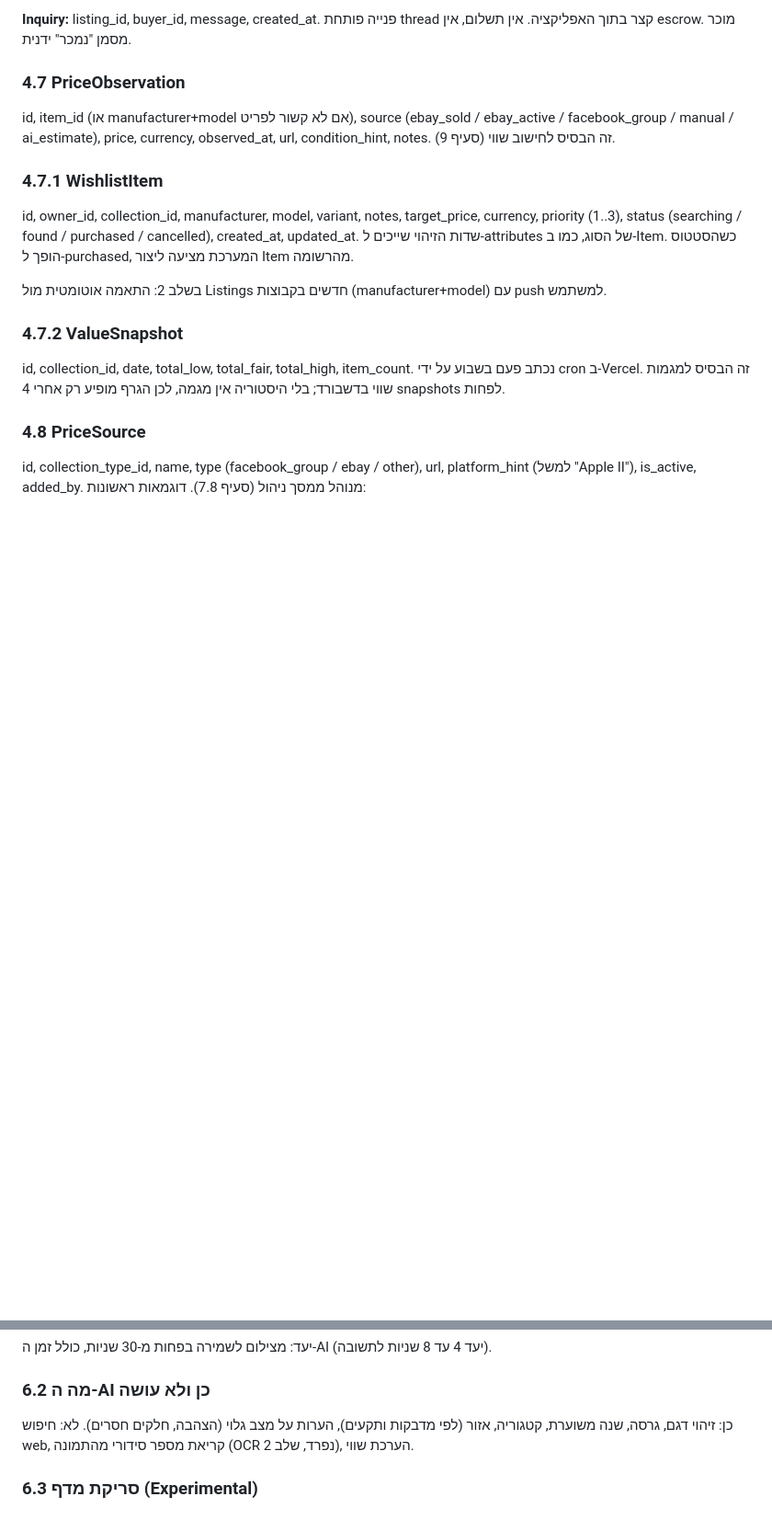
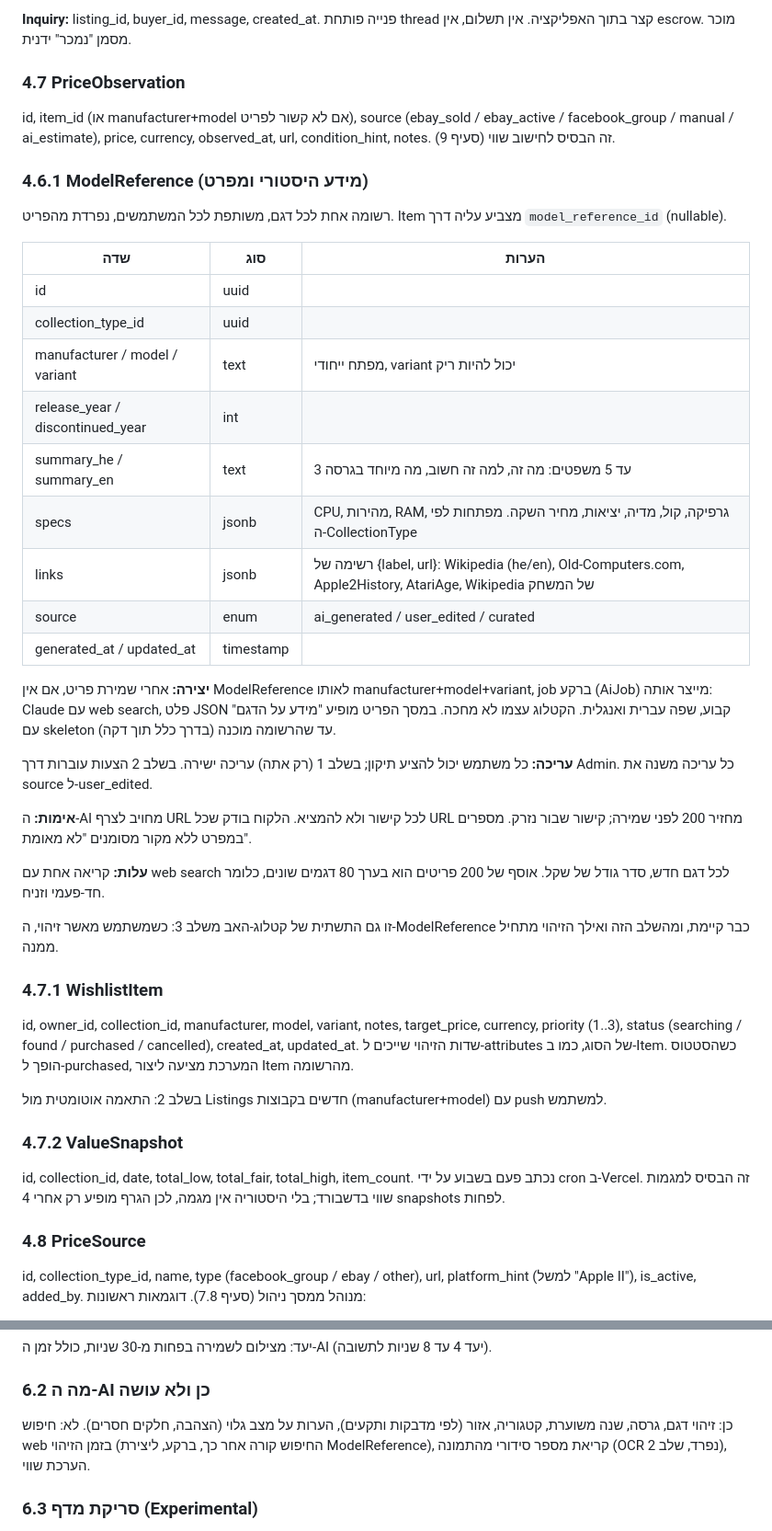
Before and after one commit to ramishaked/bitshelf, a Markdown page: docs/spec.md, 2 parts joined by grey strips. Shown at 92% size. Drawn GitHub-style; blank space fills up the shorter version.

Commit message:
Spec 0.7: add ModelReference (model history, specs, links)

```diff
--- a/docs/spec.md
+++ b/docs/spec.md
@@ -158,6 +158,32 @@ id, item_id, seller_id, group_ids[], asking_price, currency, status (active / re
 
 id, item_id (או manufacturer+model אם לא קשור לפריט), source (ebay_sold / ebay_active / facebook_group / manual / ai_estimate), price, currency, observed_at, url, condition_hint, notes. זה הבסיס לחישוב שווי (סעיף 9).
 
+### 4.6.1 ModelReference (מידע היסטורי ומפרט)
+
+רשומה אחת לכל דגם, משותפת לכל המשתמשים, נפרדת מהפריט. Item מצביע עליה דרך `model_reference_id` (nullable).
+
+| שדה | סוג | הערות |
+|---|---|---|
+| id | uuid | |
+| collection_type_id | uuid | |
+| manufacturer / model / variant | text | מפתח ייחודי, variant יכול להיות ריק |
+| release_year / discontinued_year | int | |
+| summary_he / summary_en | text | 3 עד 5 משפטים: מה זה, למה זה חשוב, מה מיוחד בגרסה |
+| specs | jsonb | CPU, מהירות, RAM, גרפיקה, קול, מדיה, יציאות, מחיר השקה. מפתחות לפי ה-CollectionType |
+| links | jsonb | רשימה של {label, url}: Wikipedia (he/en), Old-Computers.com, Apple2History, AtariAge, Wikipedia של המשחק |
+| source | enum | ai_generated / user_edited / curated |
+| generated_at / updated_at | timestamp | |
+
+**יצירה:** אחרי שמירת פריט, אם אין ModelReference לאותו manufacturer+model+variant, job ברקע (AiJob) מייצר אותה: Claude עם web search, פלט JSON קבוע, שפה עברית ואנגלית. הקטלוג עצמו לא מחכה. במסך הפריט מופיע "מידע על הדגם" עם skeleton עד שהרשומה מוכנה (בדרך כלל תוך דקה).
+
+**עריכה:** כל משתמש יכול להציע תיקון; בשלב 1 (רק אתה) עריכה ישירה. בשלב 2 הצעות עוברות דרך Admin. כל עריכה משנה את source ל-user_edited.
+
+**אימות:** ה-AI מחויב לצרף URL לכל קישור ולא להמציא. הלקוח בודק שכל URL מחזיר 200 לפני שמירה; קישור שבור נזרק. מספרים במפרט ללא מקור מסומנים "לא מאומת".
+
+**עלות:** קריאה אחת עם web search לכל דגם חדש, סדר גודל של שקל. אוסף של 200 פריטים הוא בערך 80 דגמים שונים, כלומר חד-פעמי וזניח.
+
+זו גם התשתית של קטלוג-האב משלב 3: כשמשתמש מאשר זיהוי, ה-ModelReference כבר קיימת, ומהשלב הזה ואילך הזיהוי מתחיל ממנה.
+
 ### 4.7.1 WishlistItem
 
 id, owner_id, collection_id, manufacturer, model, variant, notes, target_price, currency, priority (1..3), status (searching / found / purchased / cancelled), created_at, updated_at. שדות הזיהוי שייכים ל-attributes של הסוג, כמו ב-Item. כשהסטטוס הופך ל-purchased, המערכת מציעה ליצור Item מהרשומה.
@@ -238,7 +265,7 @@ id, collection_type_id, name, type (facebook_group / ebay / other), url, platfor
 ### 6.2 מה ה-AI כן ולא עושה
 
 כן: זיהוי דגם, גרסה, שנה משוערת, קטגוריה, אזור (לפי מדבקות ותקעים), הערות על מצב גלוי (הצהבה, חלקים חסרים).
-לא: חיפוש web, קריאת מספר סידורי מהתמונה (OCR נפרד, שלב 2), הערכת שווי.
+לא: חיפוש web בזמן הזיהוי (החיפוש קורה אחר כך, ברקע, ליצירת ModelReference), קריאת מספר סידורי מהתמונה (OCR נפרד, שלב 2), הערכת שווי.
 
 ### 6.3 סריקת מדף (Experimental)
 
```
Also changed, not shown: other parts of docs/spec.md (+4 -2 lines).
